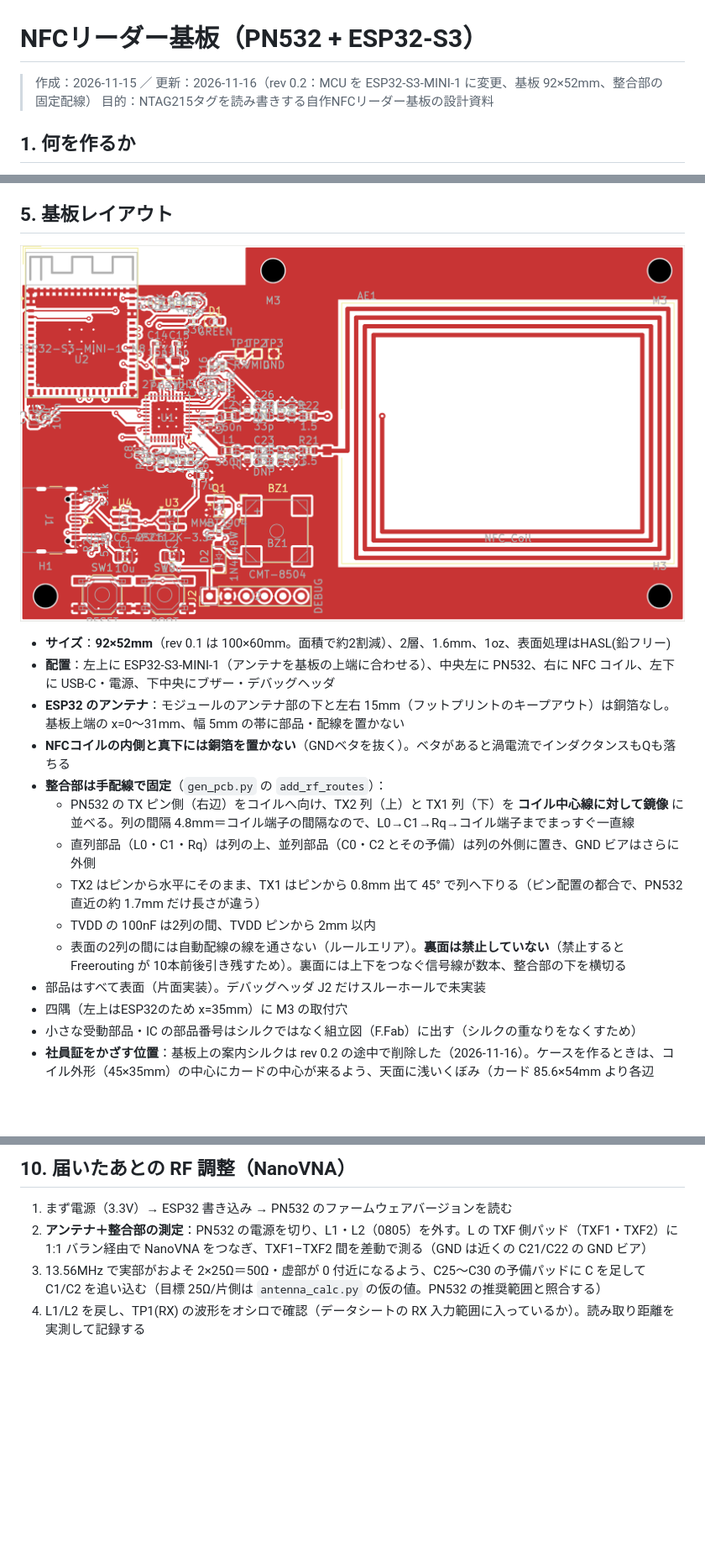
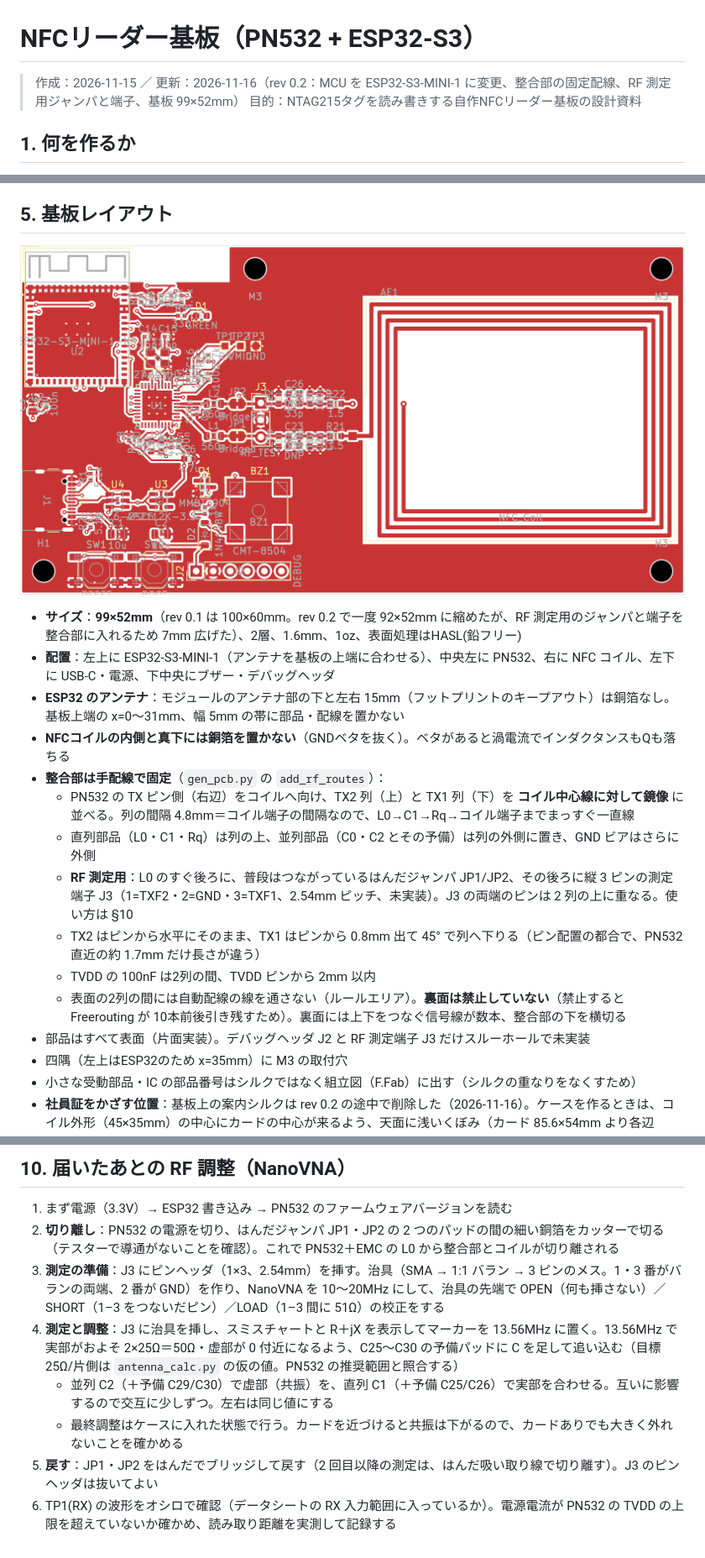
Before and after one commit to kajiyajp/nfcReaderHW-DIY, a Markdown page: README.md, 3 parts joined by grey strips. Shown at 84% size. Rendered like a GitHub page; pictures changed too: layout_top.png; blank space fills up the shorter version.

```diff
--- a/README.md
+++ b/README.md
@@ -1,6 +1,6 @@
 # NFCリーダー基板（PN532 + ESP32-S3）
 
-> 作成：2026-11-15 ／ 更新：2026-11-16（rev 0.2：MCU を ESP32-S3-MINI-1 に変更、基板 92×52mm、整合部の固定配線）
+> 作成：2026-11-15 ／ 更新：2026-11-16（rev 0.2：MCU を ESP32-S3-MINI-1 に変更、整合部の固定配線、RF 測定用ジャンパと端子、基板 99×52mm）
 > 目的：NTAG215タグを読み書きする自作NFCリーダー基板の設計資料
 
 ## 1. 何を作るか
@@ -72,17 +73,18 @@ USB-C ──┬─ ESD(USBLC6) ── D+/D- ────────────
 
 ![上面](layout_top.png)
 
-- **サイズ**：**92×52mm**（rev 0.1 は 100×60mm。面積で約2割減）、2層、1.6mm、1oz、表面処理はHASL(鉛フリー)
+- **サイズ**：**99×52mm**（rev 0.1 は 100×60mm。rev 0.2 で一度 92×52mm に縮めたが、RF 測定用のジャンパと端子を整合部に入れるため 7mm 広げた）、2層、1.6mm、1oz、表面処理はHASL(鉛フリー)
 - **配置**：左上に ESP32-S3-MINI-1（アンテナを基板の上端に合わせる）、中央左に PN532、右に NFC コイル、左下に USB-C・電源、下中央にブザー・デバッグヘッダ
 - **ESP32 のアンテナ**：モジュールのアンテナ部の下と左右 15mm（フットプリントのキープアウト）は銅箔なし。基板上端の x=0〜31mm、幅 5mm の帯に部品・配線を置かない
 - **NFCコイルの内側と真下には銅箔を置かない**（GNDベタを抜く）。ベタがあると渦電流でインダクタンスもQも落ちる
 - **整合部は手配線で固定**（`gen_pcb.py` の `add_rf_routes`）：
   - PN532 の TX ピン側（右辺）をコイルへ向け、TX2 列（上）と TX1 列（下）を **コイル中心線に対して鏡像** に並べる。列の間隔 4.8mm＝コイル端子の間隔なので、L0→C1→Rq→コイル端子までまっすぐ一直線
   - 直列部品（L0・C1・Rq）は列の上、並列部品（C0・C2 とその予備）は列の外側に置き、GND ビアはさらに外側
+  - **RF 測定用**：L0 のすぐ後ろに、普段はつながっているはんだジャンパ JP1/JP2、その後ろに縦 3 ピンの測定端子 J3（1=TXF2・2=GND・3=TXF1、2.54mm ピッチ、未実装）。J3 の両端のピンは 2 列の上に重なる。使い方は §10
   - TX2 はピンから水平にそのまま、TX1 はピンから 0.8mm 出て 45° で列へ下りる（ピン配置の都合で、PN532 直近の約 1.7mm だけ長さが違う）
   - TVDD の 100nF は2列の間、TVDD ピンから 2mm 以内
   - 表面の2列の間には自動配線の線を通さない（ルールエリア）。**裏面は禁止していない**（禁止すると Freerouting が 10本前後引き残すため）。裏面には上下をつなぐ信号線が数本、整合部の下を横切る
-- 部品はすべて表面（片面実装）。デバッグヘッダ J2 だけスルーホールで未実装
+- 部品はすべて表面（片面実装）。デバッグヘッダ J2 と RF 測定端子 J3 だけスルーホールで未実装
 - 四隅（左上はESP32のため x=35mm）に M3 の取付穴
 - 小さな受動部品・IC の部品番号はシルクではなく組立図（F.Fab）に出す（シルクの重なりをなくすため）
 - **社員証をかざす位置**：基板上の案内シルクは rev 0.2 の途中で削除した（2026-11-16）。ケースを作るときは、コイル外形（45×35mm）の中心にカードの中心が来るよう、天面に浅いくぼみ（カード 85.6×54mm より各辺 1mm 大きい）を設ける。天面の厚さは 2mm 以下（読み取り距離 3〜5cm の内側に収める）。ケースに金属は使わない
@@ -169,6 +172,10 @@ python gen_sch.py        # 回路図生成
 ## 10. 届いたあとの RF 調整（NanoVNA）
 
 1. まず電源（3.3V）→ ESP32 書き込み → PN532 のファームウェアバージョンを読む
-2. **アンテナ＋整合部の測定**：PN532 の電源を切り、L1・L2（0805）を外す。L の TXF 側パッド（TXF1・TXF2）に 1:1 バラン経由で NanoVNA をつなぎ、TXF1–TXF2 間を差動で測る（GND は近くの C21/C22 の GND ビア）
-3. 13.56MHz で実部がおよそ 2×25Ω＝50Ω・虚部が 0 付近になるよう、C25〜C30 の予備パッドに C を足して C1/C2 を追い込む（目標 25Ω/片側は `antenna_calc.py` の仮の値。PN532 の推奨範囲と照合する）
-4. L1/L2 を戻し、TP1(RX) の波形をオシロで確認（データシートの RX 入力範囲に入っているか）。読み取り距離を実測して記録する
+2. **切り離し**：PN532 の電源を切り、はんだジャンパ JP1・JP2 の 2 つのパッドの間の細い銅箔をカッターで切る（テスターで導通がないことを確認）。これで PN532＋EMC の L0 から整合部とコイルが切り離される
+3. **測定の準備**：J3 にピンヘッダ（1×3、2.54mm）を挿す。治具（SMA → 1:1 バラン → 3 ピンのメス。1・3 番がバランの両端、2 番が GND）を作り、NanoVNA を 10〜20MHz にして、治具の先端で OPEN（何も挿さない）／SHORT（1–3 をつないだピン）／LOAD（1–3 間に 51Ω）の校正をする
+4. **測定と調整**：J3 に治具を挿し、スミスチャートと R＋jX を表示してマーカーを 13.56MHz に置く。13.56MHz で実部がおよそ 2×25Ω＝50Ω・虚部が 0 付近になるよう、C25〜C30 の予備パッドに C を足して追い込む（目標 25Ω/片側は `antenna_calc.py` の仮の値。PN532 の推奨範囲と照合する）
+   - 並列 C2（＋予備 C29/C30）で虚部（共振）を、直列 C1（＋予備 C25/C26）で実部を合わせる。互いに影響するので交互に少しずつ。左右は同じ値にする
+   - 最終調整はケースに入れた状態で行う。カードを近づけると共振は下がるので、カードありでも大きく外れないことを確かめる
+5. **戻す**：JP1・JP2 をはんだでブリッジして戻す（2 回目以降の測定は、はんだ吸い取り線で切り離す）。J3 のピンヘッダは抜いてよい
+6. TP1(RX) の波形をオシロで確認（データシートの RX 入力範囲に入っているか）。電源電流が PN532 の TVDD の上限を超えていないか確かめ、読み取り距離を実測して記録する
```
Also changed, not shown: other parts of README.md (+4 -2 lines), TODO.md (+6 -3 lines), glossary.md (+2 -0 lines), layout_bottom.png, routes.png, 11 other files.
